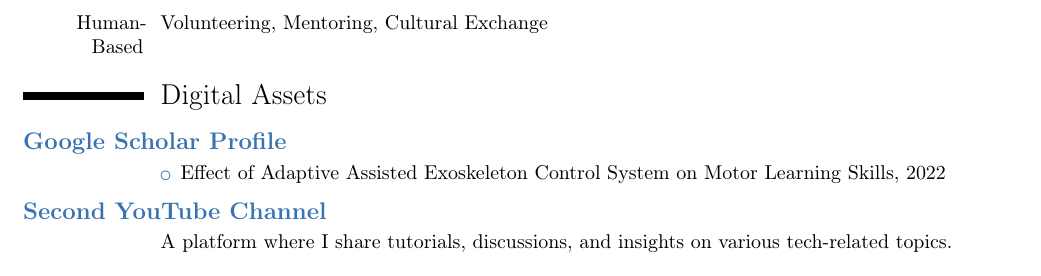
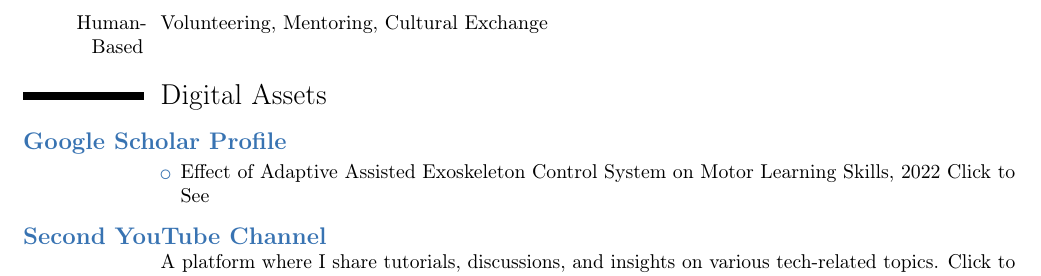
Before and after one commit to sezer-muhammed/SezerResume, a LaTeX CV (main.tex): part of page 2 of 2, cut so that both start at the same text. Compiled offline with pdfLaTeX.

Commit message:
some updates

```diff
--- a/main.tex
+++ b/main.tex
@@ -141,13 +141,13 @@
 
 \cvitem{}{
   \begin{itemize}
-    \item Effect of Adaptive Assisted Exoskeleton Control System on Motor Learning Skills, 2022
+    \item Effect of Adaptive Assisted Exoskeleton Control System on Motor Learning Skills, 2022 \href{https://scholar.google.com/citations?user=I7NehSUAAAAJ&hl=tr}{Click to See}
   \end{itemize}
 }
 
-\customsubsection{\href{https://www.youtube.com/@sevval.d/videos}{Second YouTube Channel}}
+\customsubsection{\href{https://www.youtube.com/@SezerSevval}{Second YouTube Channel}}
 
-\cvitem{}{A platform where I share tutorials, discussions, and insights on various tech-related topics.}
+\cvitem{}{A platform where I share tutorials, discussions, and insights on various tech-related topics. \href{https://www.youtube.com/@SezerSevval}{Click to See}}
 
 
 \cvitem{}{}
```
Also changed, not shown: main.pdf.
